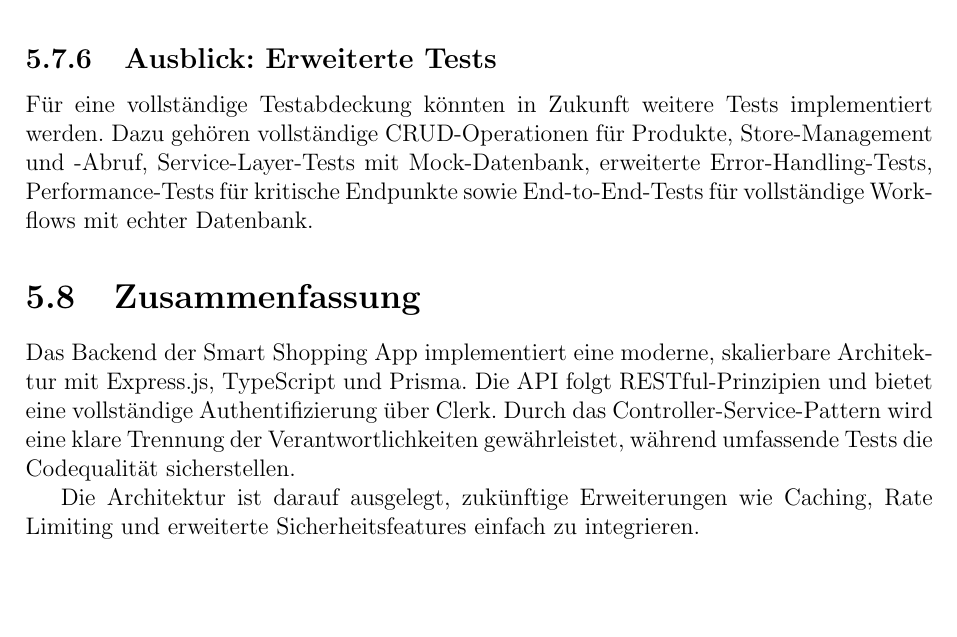
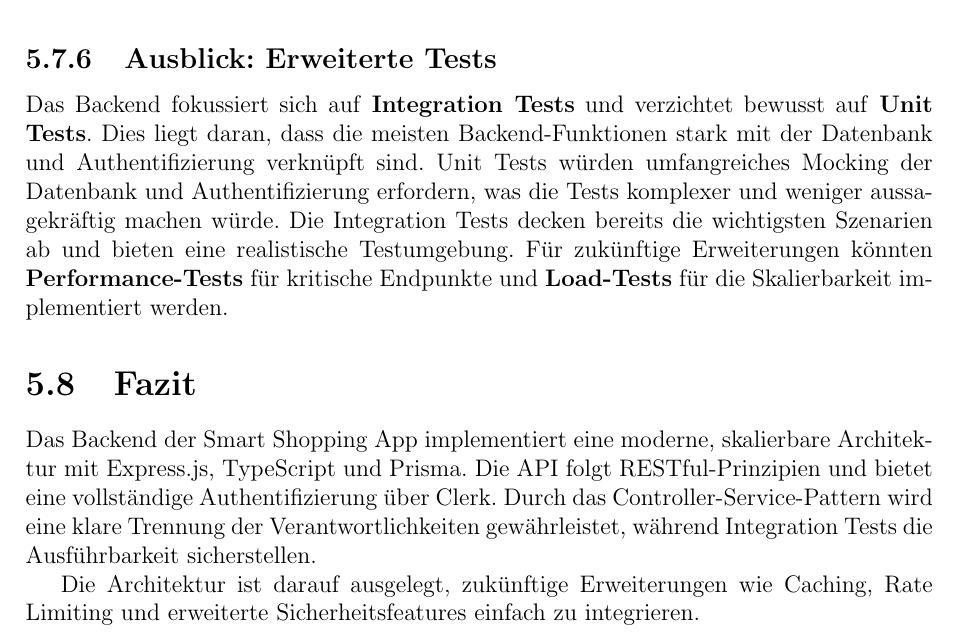
Before and after one commit to MaxCods/Projektphasendoku, a LaTeX thesis (Doku.tex, which reads sections/backend-api.tex): part of page 32 of 51, cut so that both start at the same text, the shorter picture padded with empty space. Compiled offline with pdfLaTeX.

Commit message:
Vorerst fertig mit Kapitel Backenend

```diff
--- a/sections/backend-api.tex
+++ b/sections/backend-api.tex
@@ -451,11 +451,11 @@ npm test -- shoppingList.test.ts
 
 \subsection{Ausblick: Erweiterte Tests}
 
-Für eine vollständige Testabdeckung könnten in Zukunft weitere Tests implementiert werden. Dazu gehören vollständige CRUD-Operationen für Produkte, Store-Management und -Abruf, Service-Layer-Tests mit Mock-Datenbank, erweiterte Error-Handling-Tests, Performance-Tests für kritische Endpunkte sowie End-to-End-Tests für vollständige Workflows mit echter Datenbank.
+Das Backend fokussiert sich auf \textbf{Integration Tests} und verzichtet bewusst auf \textbf{Unit Tests}. Dies liegt daran, dass die meisten Backend-Funktionen stark mit der Datenbank und Authentifizierung verknüpft sind. Unit Tests würden umfangreiches Mocking der Datenbank und Authentifizierung erfordern, was die Tests komplexer und weniger aussagekräftig machen würde. Die Integration Tests decken bereits die wichtigsten Szenarien ab und bieten eine realistische Testumgebung. Für zukünftige Erweiterungen könnten \textbf{Performance-Tests} für kritische Endpunkte und \textbf{Load-Tests} für die Skalierbarkeit implementiert werden.
 
-\section{Zusammenfassung}
+\section{Fazit}
 
-Das Backend der Smart Shopping App implementiert eine moderne, skalierbare Architektur mit Express.js, TypeScript und Prisma. Die API folgt RESTful-Prinzipien und bietet eine vollständige Authentifizierung über Clerk. Durch das Controller-Service-Pattern wird eine klare Trennung der Verantwortlichkeiten gewährleistet, während umfassende Tests die Codequalität sicherstellen.
+Das Backend der Smart Shopping App implementiert eine moderne, skalierbare Architektur mit Express.js, TypeScript und Prisma. Die API folgt RESTful-Prinzipien und bietet eine vollständige Authentifizierung über Clerk. Durch das Controller-Service-Pattern wird eine klare Trennung der Verantwortlichkeiten gewährleistet, während Integration Tests die Ausführbarkeit sicherstellen.
 
 Die Architektur ist darauf ausgelegt, zukünftige Erweiterungen wie Caching, Rate Limiting und erweiterte Sicherheitsfeatures einfach zu integrieren.
 
```
